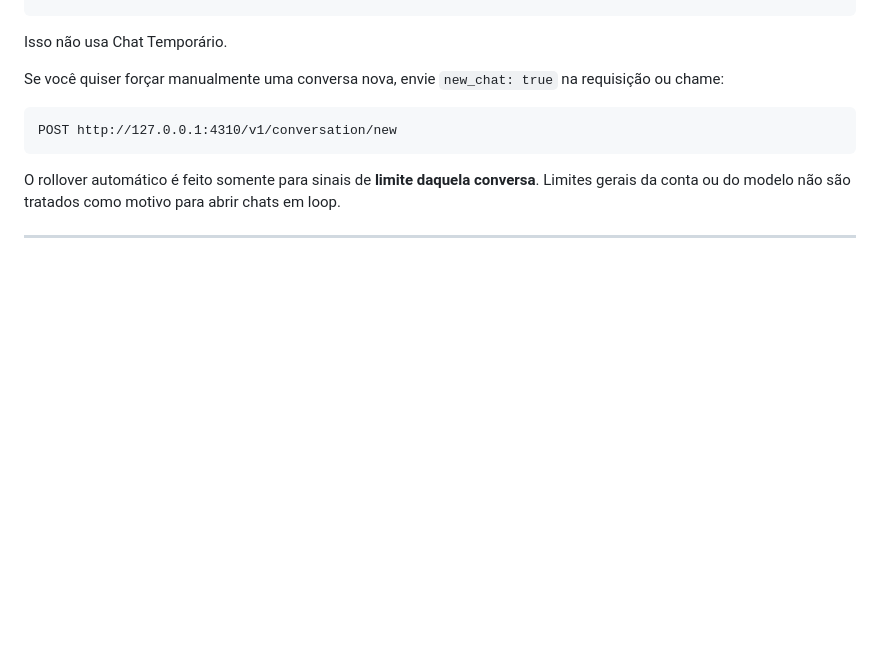
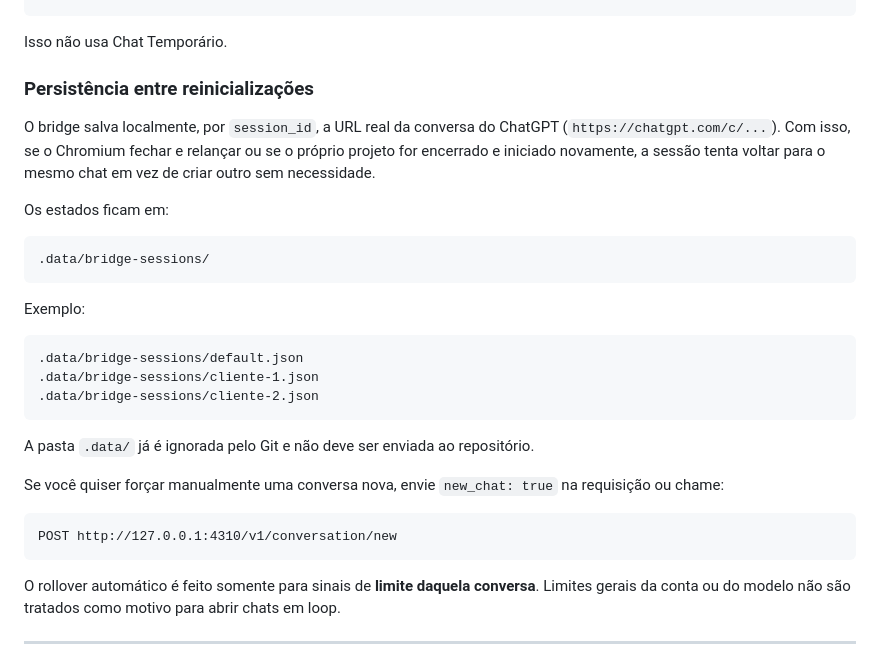
Before and after one commit to Jeffersonp2/chatgpt-web-bridge, a Markdown page: README.md, the part around the change. GitHub-like rendering; blank space fills up the shorter version.

Commit message:
docs: document persistent conversation restoration across restarts

````diff
--- a/README.md
+++ b/README.md
@@ -188,6 +188,26 @@ reenvia o contexto disponível e continua
 ```
 
 Isso não usa Chat Temporário.
+
+### Persistência entre reinicializações
+
+O bridge salva localmente, por `session_id`, a URL real da conversa do ChatGPT (`https://chatgpt.com/c/...`). Com isso, se o Chromium fechar e relançar ou se o próprio projeto for encerrado e iniciado novamente, a sessão tenta voltar para o mesmo chat em vez de criar outro sem necessidade.
+
+Os estados ficam em:
+
+```text
+.data/bridge-sessions/
+```
+
+Exemplo:
+
+```text
+.data/bridge-sessions/default.json
+.data/bridge-sessions/cliente-1.json
+.data/bridge-sessions/cliente-2.json
+```
+
+A pasta `.data/` já é ignorada pelo Git e não deve ser enviada ao repositório.
 
 Se você quiser forçar manualmente uma conversa nova, envie `new_chat: true` na requisição ou chame:
 
````
